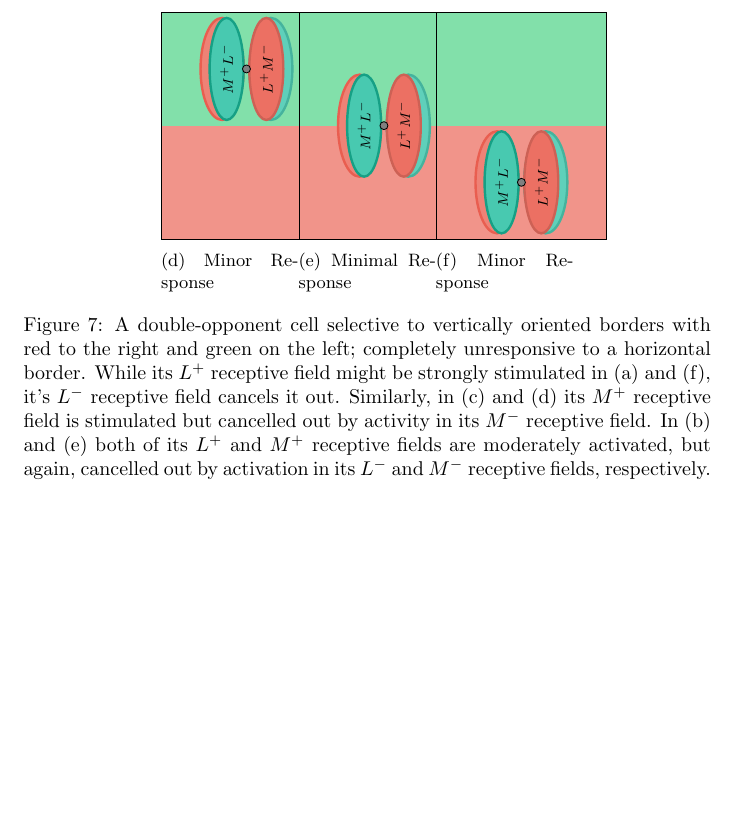
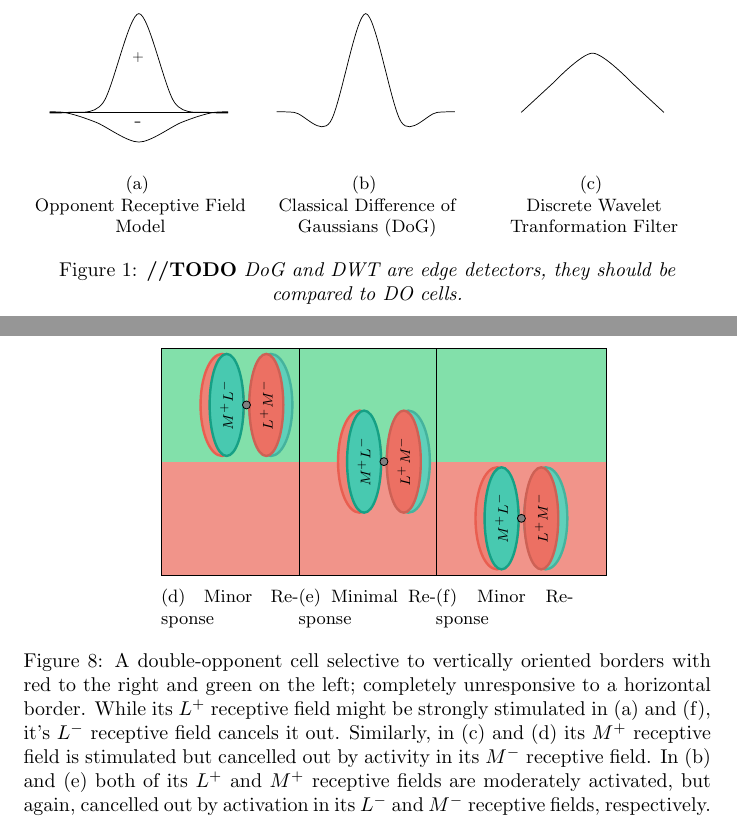
Before and after one commit to connollyst/color-induction-thesis, a LaTeX document (MasterGraphics.tex): part of page 7 of 7 before the commit and two parts of pages 1 and 7 of 7 after it, the two joined at a grey line, cut at the place of the change, the shorter picture padded with empty space. Compiled offline with pdfLaTeX.

Commit message:
Added graphics of DWT, SO, and DoG filters

```diff
--- a/MasterGraphics.tex
+++ b/MasterGraphics.tex
@@ -29,11 +29,17 @@ connection/.style={thick, dotted},
 
 \begin{document}
 
-% Plot of DWT function
 \begin{figure}[!htbp]
     \centering
+    \captionsetup{justification=centering}
+    \begin{subfigure}{0.33\textwidth}
+        \centering
+        \resizebox{0.8\textwidth}{!}{%
         \begin{tikzpicture}
             \begin{axis}[
-            axis lines=left,
+                axis lines=none,
                 xmin=-2.5,
                 xmax= 2.5,
+                ymin=-0.5,
+                ymax= 1.0,
+                thick
@@ -45,2 +46,51 @@ connection/.style={thick, dotted},
                 ]
             \addplot[smooth,thick] plot coordinates {
+                (-3.0,  0.0)
+                (-2.0,  0.0)
+                (-1.0,  0.1)
+                ( 0.0,  1.0)
+                ( 1.0,  0.1)
+                ( 2.0,  0.0)
+                ( 3.0,  0.0)
+            };
+            \addplot[smooth,thick] plot coordinates {
+                (-3.0,  0.0)
+                (-2.1,  0.0)
+                (-1.2, -0.1)
+                ( 0.0, -0.3)
+                ( 1.2, -0.1)
+                ( 2.1,  0.0)
+                ( 3.0,  0.0)
+            };
+            \addplot[thin] plot coordinates {
+                (-3.0,  0.0)
+                ( 3.0,  0.0)
+            };
+            \end{axis}
+            \node[align=center] at (3.4, 4.0) {\LARGE +};
+            \node[align=center] at (3.4, 1.5) {\Huge  -};
+        \end{tikzpicture}
+        }
+        \caption{\\ Opponent Receptive Field Model}
+    \end{subfigure}%
+    \begin{subfigure}{0.33\textwidth}
+        \centering
+        % Plot of DoG function
+        \resizebox{0.8\textwidth}{!}{%
+        \begin{tikzpicture}
+            \begin{axis}[
+                axis lines=none,
+                xmin=-2.5,
+                xmax= 2.5,
+                ymin=-0.5,
+                ymax= 1.0,
+                thick
+                ]
+            \addplot[smooth,thick] plot coordinates {
+                (-3,  0.0)
+                (-2,  0.0)
+                (-1, -0.1)
+                ( 0,  1.0)
+                ( 1, -0.1)
+                ( 2,  0.0)
+                ( 3,  0.0)
@@ -52,6 +97,41 @@ connection/.style={thick, dotted},
             };
             \end{axis}
         \end{tikzpicture}
+        }
+        \caption{\\ Classical Difference of Gaussians (DoG)}
+    \end{subfigure}%
+    \begin{subfigure}{0.33\textwidth}
+        \centering
+        % Plot of DWT function
+        \resizebox{0.8\textwidth}{!}{%
+        \begin{tikzpicture}
+            \begin{axis}[
+                axis lines=none,
+                xmin=-2.5,
+                xmax= 2.5,
+                ymin=-0.5,
+                ymax= 1.0,
+                thick
+                ]
+            \addplot[thick] plot coordinates {
+                (-2.0, 0.0)
+                (-1.1, 0.3)
+            };
+            \addplot[smooth,thick] plot coordinates {
+                (-1.1, 0.3)
+                ( 0.0, 0.6)
+                ( 1.1, 0.3)
+            };
+            \addplot[thick] plot coordinates {
+                ( 1.1, 0.3)
+                ( 2.0, 0.0)
+            };
+            \end{axis}
+        \end{tikzpicture}
+        }
+        \caption{\\ Discrete Wavelet Tranformation Filter}
+    \end{subfigure}
+    \caption{\textbf{//TODO} \textit{DoG and DWT are edge detectors, they should be compared to DO cells.}}
 \end{figure}
 
 
```
Also changed, not shown: MasterGraphics.pdf, MasterGraphics.tex (10 more changed lines). Lines whose indentation alone changed are shown as unchanged.
